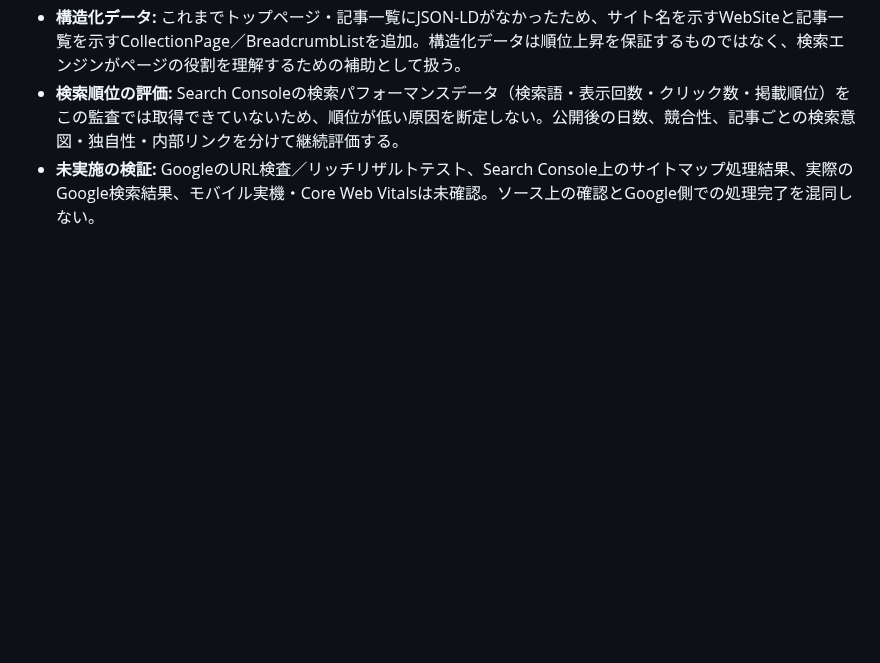
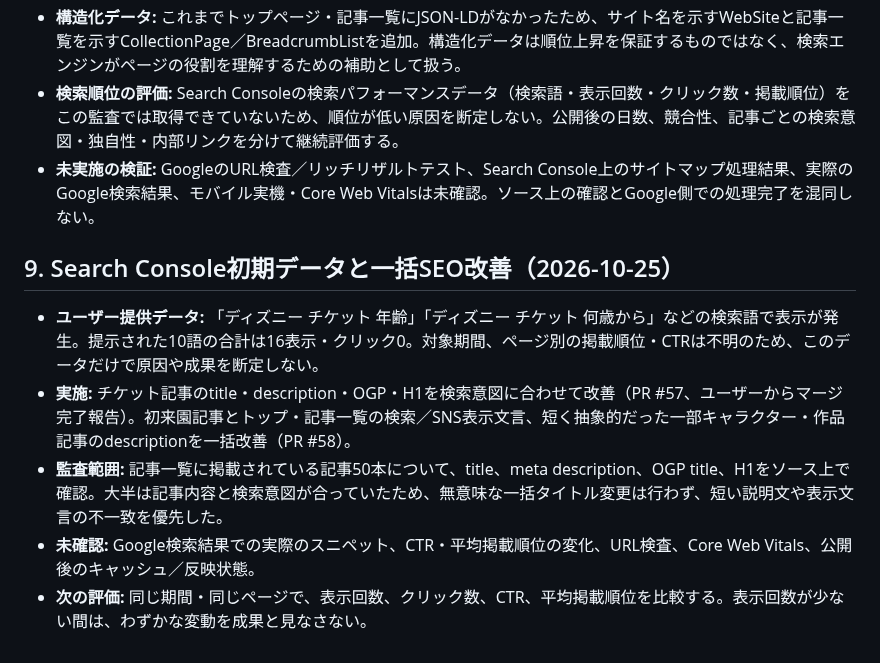
Before and after one commit to teruluce/disney-discovery, a Markdown page: docs/SEO_STRATEGY.md, the part around the change. GitHub-like rendering; blank space fills up the shorter version.

Commit message:
docs: record Search Console findings and SEO audit

```diff
--- a/docs/SEO_STRATEGY.md
+++ b/docs/SEO_STRATEGY.md
@@ -75,3 +75,9 @@
 - **構造化データ:** これまでトップページ・記事一覧にJSON-LDがなかったため、サイト名を示すWebSiteと記事一覧を示すCollectionPage／BreadcrumbListを追加。構造化データは順位上昇を保証するものではなく、検索エンジンがページの役割を理解するための補助として扱う。
 - **検索順位の評価:** Search Consoleの検索パフォーマンスデータ（検索語・表示回数・クリック数・掲載順位）をこの監査では取得できていないため、順位が低い原因を断定しない。公開後の日数、競合性、記事ごとの検索意図・独自性・内部リンクを分けて継続評価する。
 - **未実施の検証:** GoogleのURL検査／リッチリザルトテスト、Search Console上のサイトマップ処理結果、実際のGoogle検索結果、モバイル実機・Core Web Vitalsは未確認。ソース上の確認とGoogle側での処理完了を混同しない。
+## 9. Search Console初期データと一括SEO改善（2026-10-25）
+- **ユーザー提供データ:** 「ディズニー チケット 年齢」「ディズニー チケット 何歳から」などの検索語で表示が発生。提示された10語の合計は16表示・クリック0。対象期間、ページ別の掲載順位・CTRは不明のため、このデータだけで原因や成果を断定しない。
+- **実施:** チケット記事のtitle・description・OGP・H1を検索意図に合わせて改善（PR #57、ユーザーからマージ完了報告）。初来園記事とトップ・記事一覧の検索／SNS表示文言、短く抽象的だった一部キャラクター・作品記事のdescriptionを一括改善（PR #58）。
+- **監査範囲:** 記事一覧に掲載されている記事50本について、title、meta description、OGP title、H1をソース上で確認。大半は記事内容と検索意図が合っていたため、無意味な一括タイトル変更は行わず、短い説明文や表示文言の不一致を優先した。
+- **未確認:** Google検索結果での実際のスニペット、CTR・平均掲載順位の変化、URL検査、Core Web Vitals、公開後のキャッシュ／反映状態。
+- **次の評価:** 同じ期間・同じページで、表示回数、クリック数、CTR、平均掲載順位を比較する。表示回数が少ない間は、わずかな変動を成果と見なさない。
```
